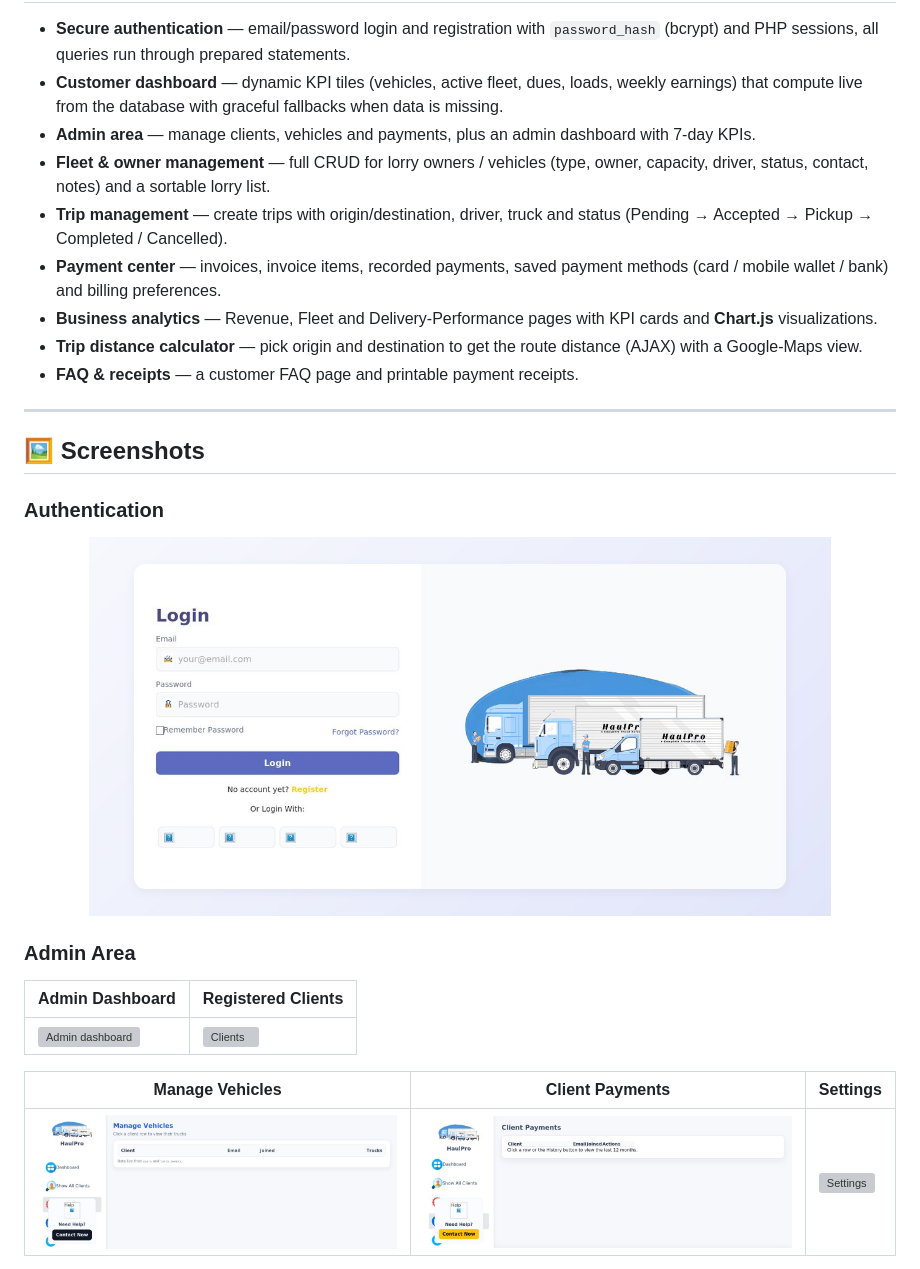
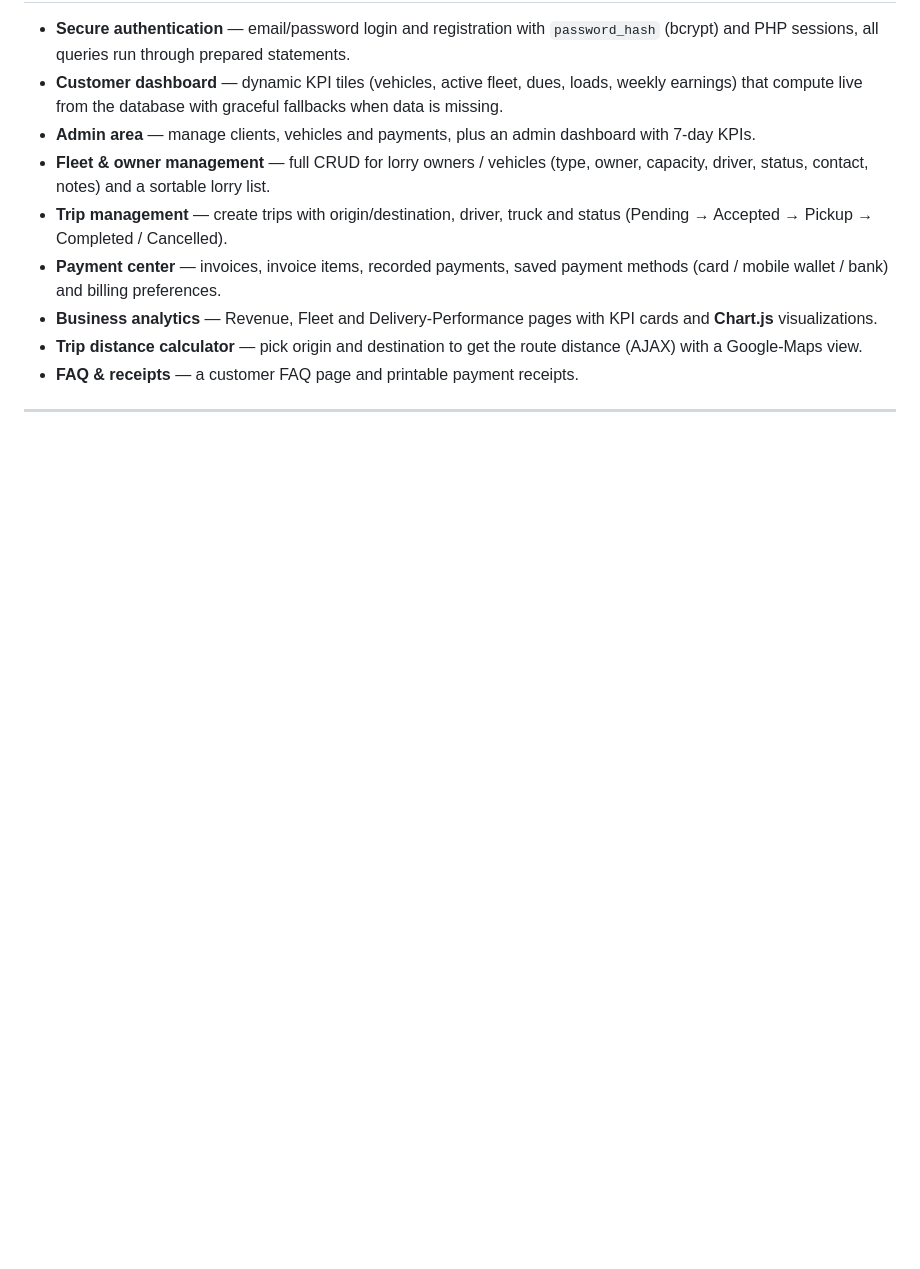
Before and after one commit to Pawky007/testing_Repo, a Markdown page: README.md, the part around one of its changes. Rendered like a GitHub page; blank space fills up the shorter version; grey boxes are pictures that could not be loaded.

```diff
--- a/README.md
+++ b/README.md
@@ -30,17 +30,3 @@ A full-stack **web application for managing a trucking / haulage business**, bui
 
 ---
 
-## 🖼️ Screenshots
-
-### Authentication
-<p align="center"><img src="Image/screen_01_login.jpg" alt="Login / Register" width="85%"></p>
-
-### Admin Area
-| Admin Dashboard | Registered Clients |
-|---|---|
-| ![Admin dashboard](Image/screen_02_admin_dashboard.jpg) | ![Clients](Image/screen_03_admin_clients.jpg) |
-
-| Manage Vehicles | Client Payments | Settings |
-|---|---|---|
-| ![Vehicles](Image/screen_04_admin_vehicles.jpg) | ![Payments](Image/screen_05_admin_payment.jpg) | ![Settings](Image/screen_06_admin_settings.jpg) |
-
```
Also changed, not shown: other parts of README.md (+0 -19 lines).
